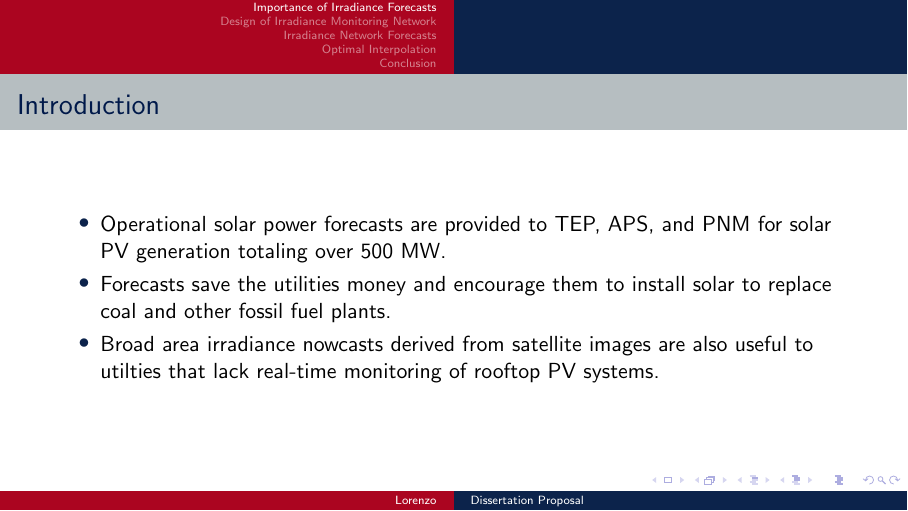
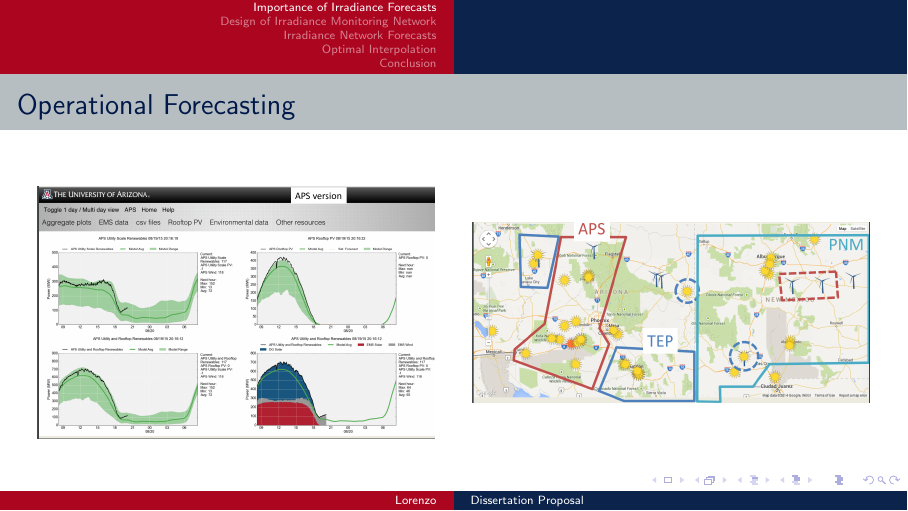
Before and after one commit to alorenzo175/dissertation, LaTeX slides (proposal/presentation.tex): page 2 of 15. Compiled offline with pdfLaTeX.

Commit message:
add operational forecasting intro

```diff
--- a/proposal/presentation.tex
+++ b/proposal/presentation.tex
@@ -100,16 +100,22 @@
 \section{Importance of Irradiance Forecasts}
 \label{sec:intro}
 
-\begin{frame}{Introduction}
-\begin{itemize}
-\item Operational solar power forecasts are provided to TEP, APS, and
-  PNM for solar PV generation totaling over 500 MW.
-\item Forecasts save the utilities money and encourage them
-  to install solar to replace coal and other fossil fuel plants.
-\item Broad area irradiance nowcasts derived from satellite images are
-  also useful to utilties that lack real-time monitoring of rooftop PV systems.
-\end{itemize}
+\begin{frame}{Operational Forecasting}
+\begin{columns}
+\begin{column}{0.5\textwidth}
+\begin{figure}[h]
+\centering
+\includegraphics[width=\textwidth]{figs/website.png}
+\end{figure}
+\end{column}
+\begin{column}{0.5\textwidth}
+\begin{figure}[h]
+\includegraphics[width=\textwidth]{figs/utilities.png}
+\end{figure}
+\end{column}
+\end{columns}
 \end{frame}
+
 
 \begin{frame}{Theoretical Errors}
 \begin{figure}[h]
```
Also changed, not shown: proposal/figs/utilities.png (added), proposal/figs/website.png (added).
